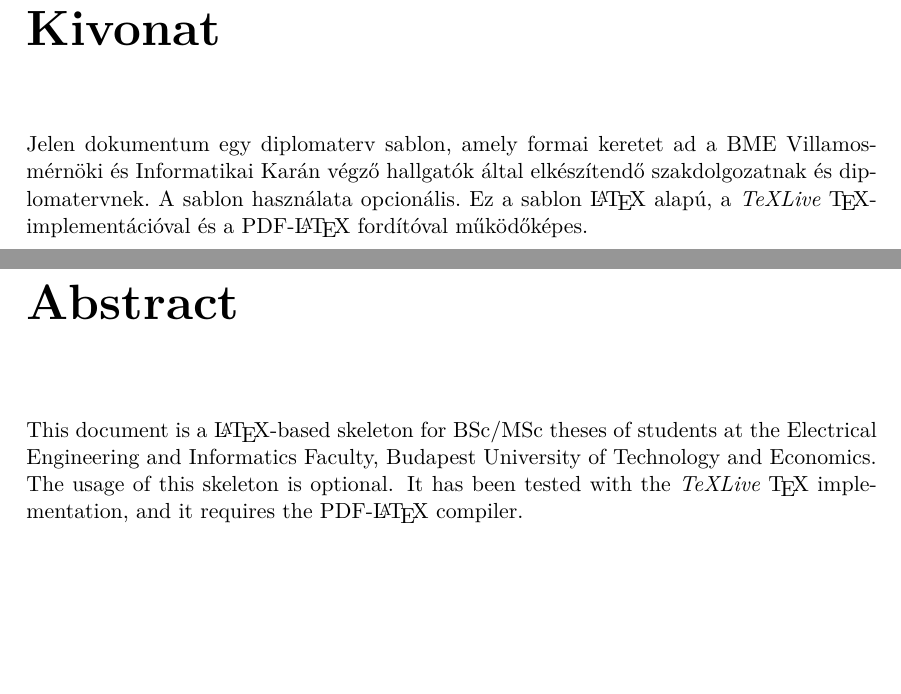
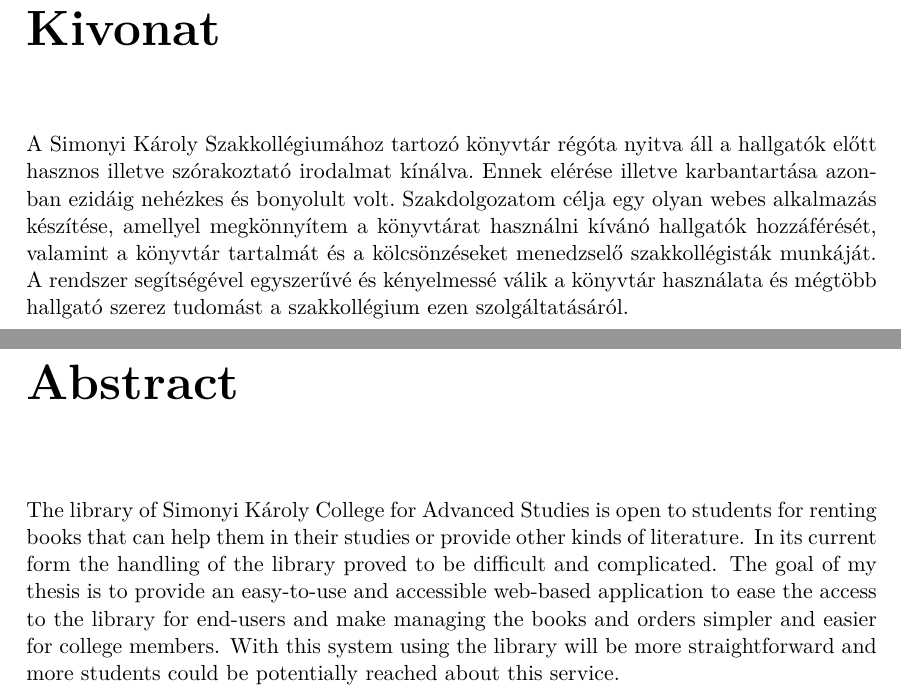
Before and after one commit to OmTheTurtle/thesis, a LaTeX thesis (thesis.tex, which reads content/abstract.tex): two parts of pages 5 and 6 of 32, joined at a grey line, cut so that both start at the same text, the shorter picture padded with empty space. Compiled offline with XeLaTeX.

Commit message:
More things to come

```diff
--- a/content/abstract.tex
+++ b/content/abstract.tex
@@ -8,7 +8,11 @@
 %----------------------------------------------------------------------------
 \chapter*{Kivonat}\addcontentsline{toc}{chapter}{Kivonat}
 
-Jelen dokumentum egy diplomaterv sablon, amely formai keretet ad a BME Villamosmérnöki és Informatikai Karán végző hallgatók által elkészítendő szakdolgozatnak és diplomatervnek. A sablon használata opcionális. Ez a sablon \LaTeX~alapú, a \emph{TeXLive} \TeX-implementációval és a PDF-\LaTeX~fordítóval működőképes.
+A Simonyi Károly Szakkollégiumához tartozó könyvtár régóta nyitva áll a hallgatók előtt hasznos illetve szórakoztató irodalmat kínálva.
+Ennek elérése illetve karbantartása azonban ezidáig nehézkes és bonyolult volt. Szakdolgozatom célja egy olyan webes alkalmazás
+készítése, amellyel megkönnyítem a könyvtárat használni kívánó hallgatók hozzáférését, valamint a könyvtár tartalmát és a kölcsönzéseket
+menedzselő szakkollégisták munkáját. A rendszer segítségével egyszerűvé és kényelmessé válik a könyvtár használata és mégtöbb hallgató
+szerez tudomást a szakkollégium ezen szolgáltatásáról.
 
 
 \vfill
@@ -20,7 +24,11 @@
 %----------------------------------------------------------------------------
 \chapter*{Abstract}\addcontentsline{toc}{chapter}{Abstract}
 
-This document is a \LaTeX-based skeleton for BSc/MSc~theses of students at the Electrical Engineering and Informatics Faculty, Budapest University of Technology and Economics. The usage of this skeleton is optional. It has been tested with the \emph{TeXLive} \TeX~implementation, and it requires the PDF-\LaTeX~compiler.
+The library of Simonyi Károly College for Advanced Studies is open to students for renting books that can help them in their
+studies or provide other kinds of literature. In its current form the handling of the library proved to be difficult and complicated.
+The goal of my thesis is to provide an easy-to-use and accessible web-based application to ease the access to the library for end-users
+and make managing the books and orders simpler and easier for college members. With this system using the library will be more straightforward
+and more students could be potentially reached about this service.
 
 
 \vfill
```
Also changed, not shown: content/behaviour.tex (+21 -1 lines), content/introduction.tex (+1 -1 lines).
